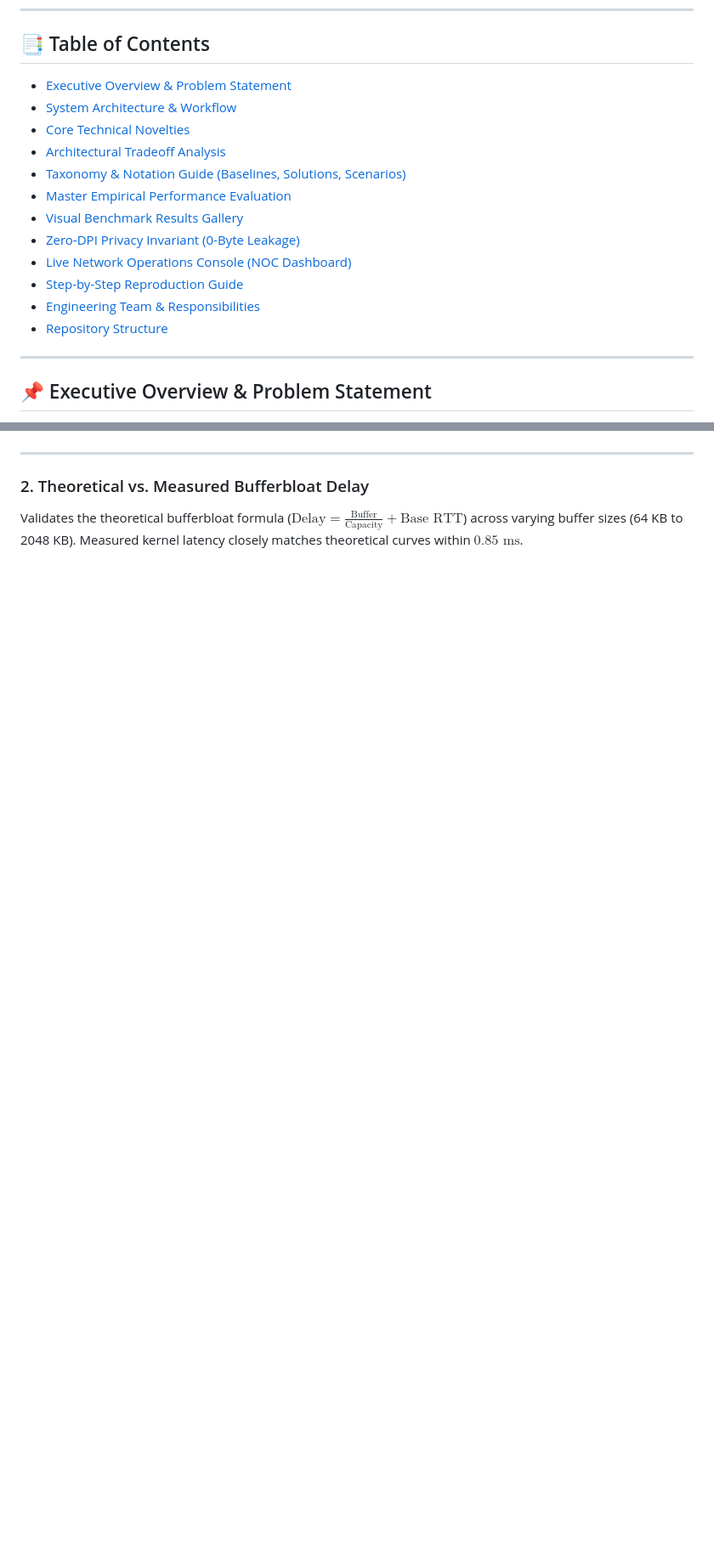
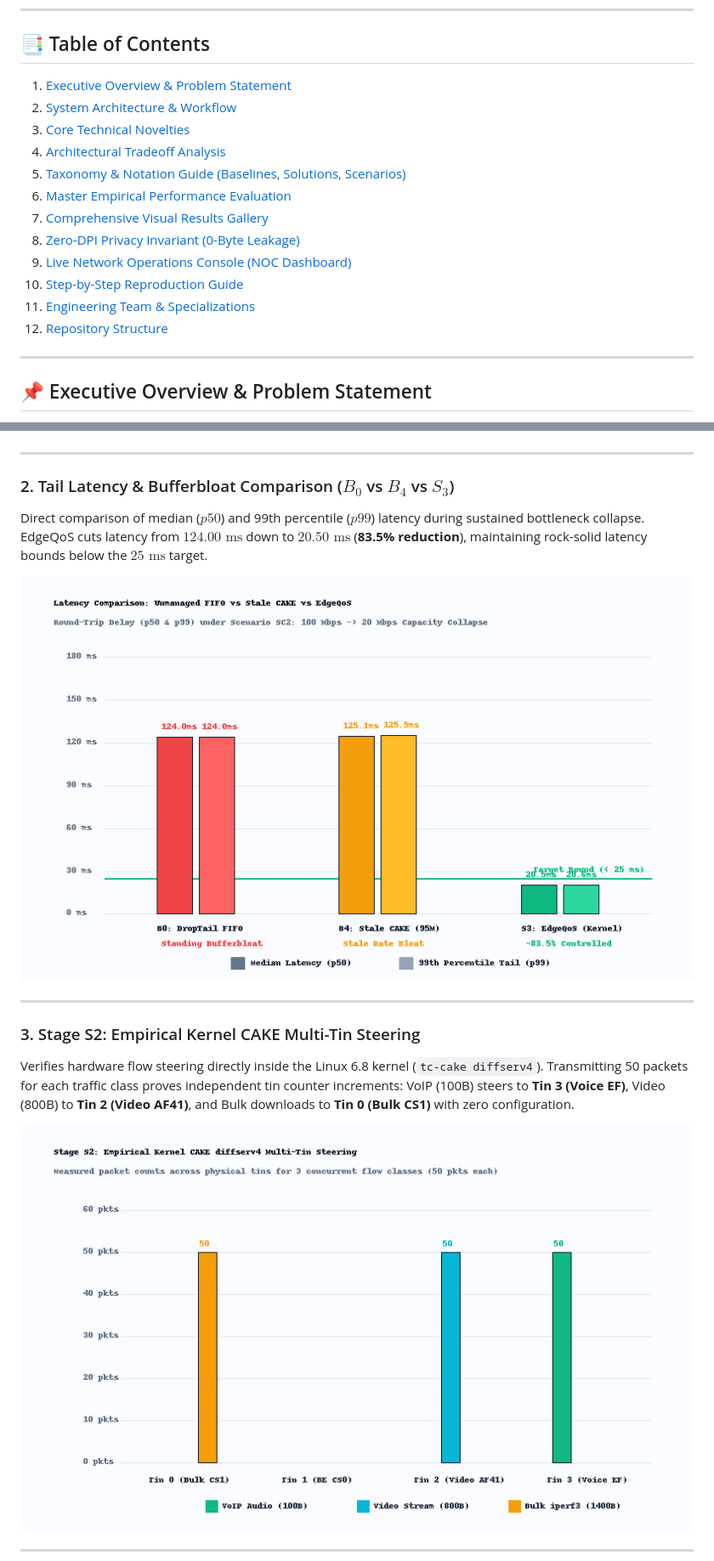
Before and after one commit to DK-A/EdgeQoS-Intent-Aware-Adaptive-Network-Control, a Markdown page: README.md, 2 parts joined by grey strips. Shown at 85% size. GitHub-like rendering; pictures changed too: results/latency_comparison_bar.png (added), results/tin_steering_distribution.png (added); blank space fills up the shorter version.

Commit message:
docs: add comprehensive 7-plot scientific results gallery, tin steering distribution, and ML latency benchmark

```diff
--- a/README.md
+++ b/README.md
@@ -12,18 +12,18 @@
 ---
 
 ## 📑 Table of Contents
-- [Executive Overview & Problem Statement](#-executive-overview--problem-statement)
-- [System Architecture & Workflow](#-system-architecture--workflow)
-- [Core Technical Novelties](#-core-technical-novelties)
-- [Architectural Tradeoff Analysis](#-architectural-tradeoff-analysis)
-- [Taxonomy & Notation Guide (Baselines, Solutions, Scenarios)](#-taxonomy--notation-guide)
-- [Master Empirical Performance Evaluation](#-master-empirical-performance-evaluation)
-- [Visual Benchmark Results Gallery](#-visual-benchmark-results-gallery)
-- [Zero-DPI Privacy Invariant (0-Byte Leakage)](#-zero-dpi-privacy-invariant)
-- [Live Network Operations Console (NOC Dashboard)](#-live-network-operations-console)
-- [Step-by-Step Reproduction Guide](#-step-by-step-reproduction-guide)
-- [Engineering Team & Responsibilities](#-engineering-team--responsibilities)
-- [Repository Structure](#-repository-structure)
+1. [Executive Overview & Problem Statement](#-executive-overview--problem-statement)
+2. [System Architecture & Workflow](#-system-architecture--workflow)
+3. [Core Technical Novelties](#-core-technical-novelties)
+4. [Architectural Tradeoff Analysis](#-architectural-tradeoff-analysis)
+5. [Taxonomy & Notation Guide (Baselines, Solutions, Scenarios)](#-taxonomy--notation-guide)
+6. [Master Empirical Performance Evaluation](#-master-empirical-performance-evaluation)
+7. [Comprehensive Visual Results Gallery](#-comprehensive-visual-results-gallery)
+8. [Zero-DPI Privacy Invariant (0-Byte Leakage)](#-zero-dpi-privacy-invariant)
+9. [Live Network Operations Console (NOC Dashboard)](#-live-network-operations-console)
+10. [Step-by-Step Reproduction Guide](#-step-by-step-reproduction-guide)
+11. [Engineering Team & Specializations](#-engineering-team--specializations)
+12. [Repository Structure](#-repository-structure)
 
 ---
 
@@ -166,5 +164,17 @@ When bandwidth drops from 100 Mbps to 20 Mbps at $t=5.0\text{s}$, unmanaged FIFO
 
 ---
 
-### 2. Theoretical vs. Measured Bufferbloat Delay
-Validates the theoretical bufferbloat formula ($\text{Delay} = \frac{\text{Buffer}}{\text{Capacity}} + \text{Base RTT}$) across varying buffer sizes (64 KB to 2048 KB). Measured kernel latency closely matches theoretical curves within $0.85\text{ ms}$.
+### 2. Tail Latency & Bufferbloat Comparison ($B_0$ vs $B_4$ vs $S_3$)
+Direct comparison of median ($p50$) and 99th percentile ($p99$) latency during sustained bottleneck collapse. EdgeQoS cuts latency from $124.00\text{ ms}$ down to **$20.50\text{ ms}$** (**83.5% reduction**), maintaining rock-solid latency bounds below the $25\text{ ms}$ target.
+
+![Latency Comparison Bar](results/latency_comparison_bar.png)
+
+---
+
+### 3. Stage S2: Empirical Kernel CAKE Multi-Tin Steering
+Verifies hardware flow steering directly inside the Linux 6.8 kernel (`tc-cake diffserv4`). Transmitting 50 packets for each traffic class proves independent tin counter increments: VoIP (100B) steers to **Tin 3 (Voice EF)**, Video (800B) to **Tin 2 (Video AF41)**, and Bulk downloads to **Tin 0 (Bulk CS1)** with zero configuration.
+
+![Multi-Tin Flow Steering](results/tin_steering_distribution.png)
+
+---
+
```
Also changed, not shown: other parts of README.md (+29 -9 lines), results/confusion_matrix.png (added), results/model_latency_comparison.png (added), 1 other file.
